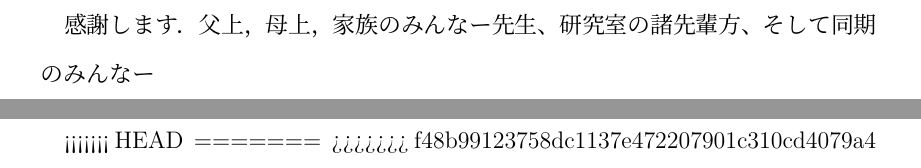
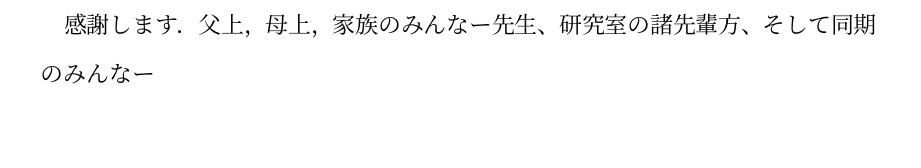
Before and after one commit to Kuniwak/uec-takada-lab-thesis-styles, a LaTeX thesis (thesis.tex, which reads documents/bibliography.tex): two parts of pages 16 and 17 of 18 before the commit and part of page 16 of 17 after it, the two joined at a grey line, cut so that both start at the same text, the shorter picture padded with empty space. Compiled offline with pLaTeX and dvipdfmx.

Commit message:
Alter: Merge master bibliography.

```diff
--- a/documents/bibliography.tex
+++ b/documents/bibliography.tex
@@ -1,14 +1,9 @@
 %\begin{thebibliography}{99}
 
-<<<<<<< HEAD
 % アルファベット順にソート
 %\bibliographystyle{plain}
 % 出現順にソート
-\bibliographystyle{junsrt}
-=======
-%\bibliographystyle{plain}
 \bibliographystyle{unsrt}
->>>>>>> f48b99123758dc1137e472207901c310cd4079a4
 \bibliography{documents/bibtex}
 
 \newpage
```
